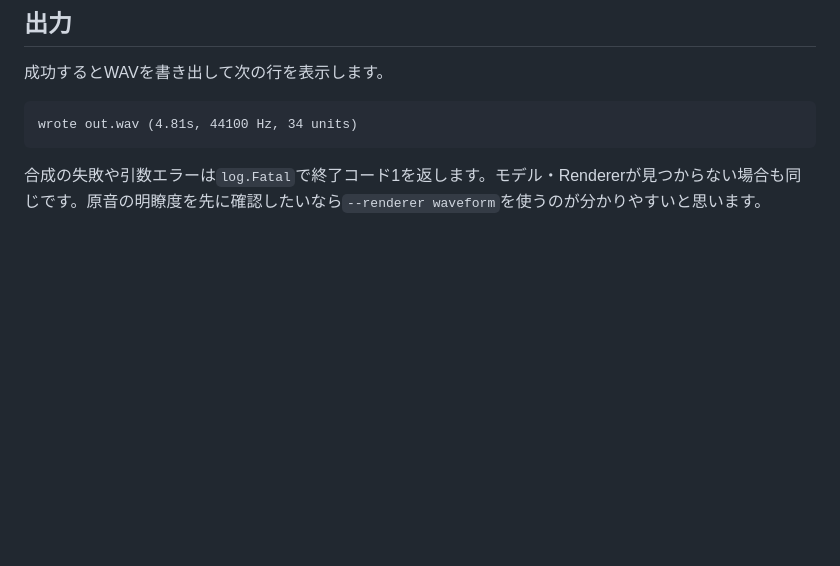
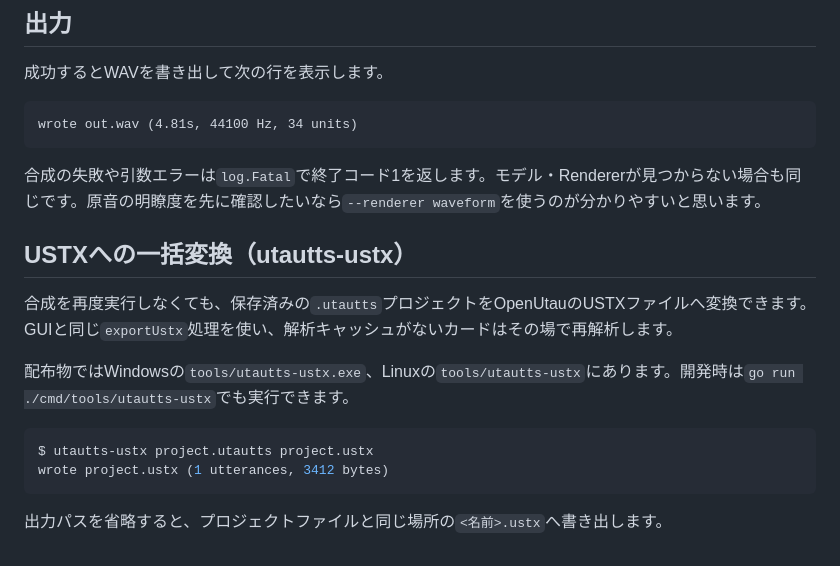
Before and after one commit to Heigao-Clank/UtauTTS, a Markdown page: docs/cli.md, the part around the change. GitHub-like rendering; blank space fills up the shorter version.

Commit message:
docs: 同梱したutautts-ustxコマンドの使い方を追記

````diff
--- a/docs/cli.md
+++ b/docs/cli.md
@@ -114,3 +114,16 @@ wrote out.wav (4.81s, 44100 Hz, 34 units)
 ```
 
 合成の失敗や引数エラーは`log.Fatal`で終了コード1を返します。モデル・Rendererが見つからない場合も同じです。原音の明瞭度を先に確認したいなら`--renderer waveform`を使うのが分かりやすいと思います。
+
+## USTXへの一括変換（utautts-ustx）
+
+合成を再度実行しなくても、保存済みの`.utautts`プロジェクトをOpenUtauのUSTXファイルへ変換できます。GUIと同じ`exportUstx`処理を使い、解析キャッシュがないカードはその場で再解析します。
+
+配布物ではWindowsの`tools/utautts-ustx.exe`、Linuxの`tools/utautts-ustx`にあります。開発時は`go run ./cmd/tools/utautts-ustx`でも実行できます。
+
+```console
+$ utautts-ustx project.utautts project.ustx
+wrote project.ustx (1 utterances, 3412 bytes)
+```
+
+出力パスを省略すると、プロジェクトファイルと同じ場所の`<名前>.ustx`へ書き出します。
````
